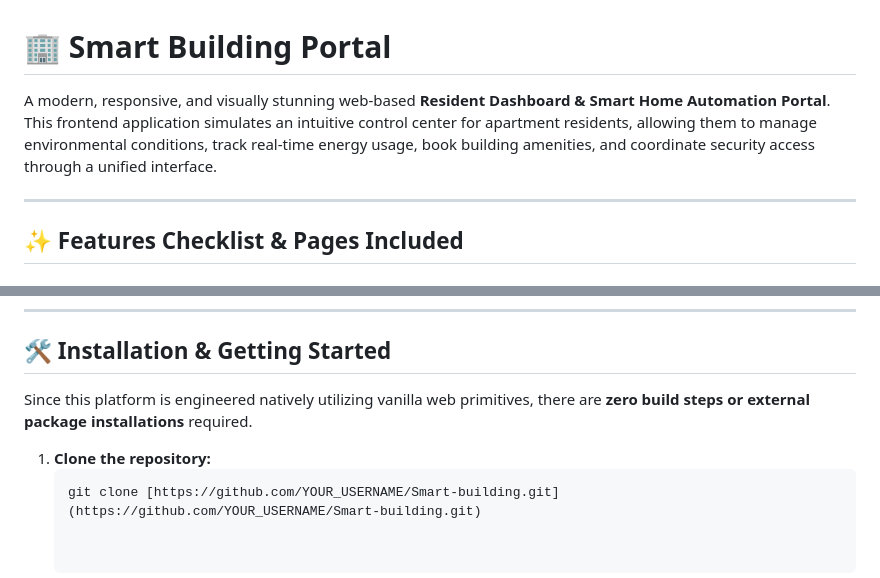
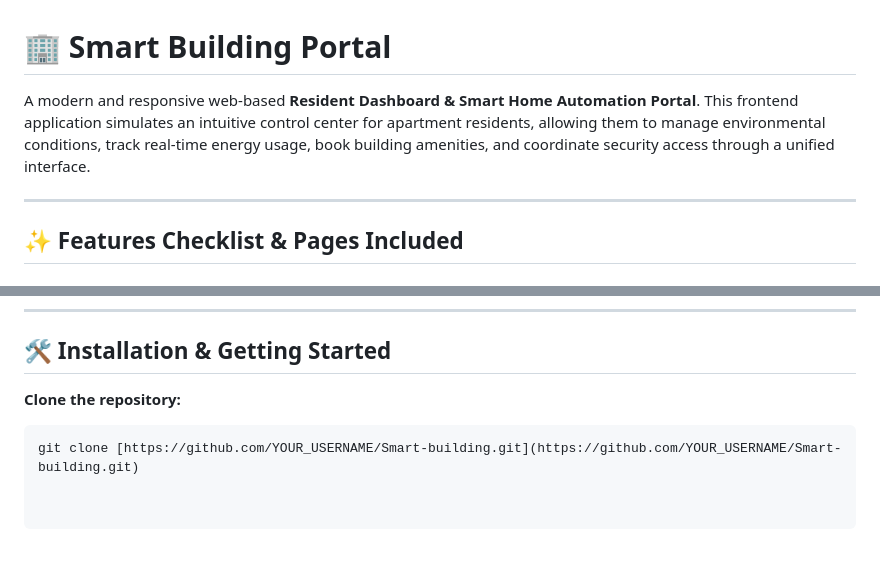
Before and after one commit to anika600/Smart-building, a Markdown page: README.md, 2 parts joined by grey strips. GitHub-like rendering; blank space fills up the shorter version.

Commit message:
Revise README for clarity and formatting
Updated the README to improve clarity and formatting.

````diff
--- a/README.md
+++ b/README.md
@@ -1,6 +1,6 @@
 # 🏢 Smart Building Portal
 
-A modern, responsive, and visually stunning web-based **Resident Dashboard & Smart Home Automation Portal**. This frontend application simulates an intuitive control center for apartment residents, allowing them to manage environmental conditions, track real-time energy usage, book building amenities, and coordinate security access through a unified interface.
+A modern and responsive web-based **Resident Dashboard & Smart Home Automation Portal**. This frontend application simulates an intuitive control center for apartment residents, allowing them to manage environmental conditions, track real-time energy usage, book building amenities, and coordinate security access through a unified interface.
 
 ---
 
@@ -51,8 +51,6 @@ The structural interface follows modern design aesthetics utilizing:
 
 ## 🛠️ Installation & Getting Started
 
-Since this platform is engineered natively utilizing vanilla web primitives, there are **zero build steps or external package installations** required.
-
-1. **Clone the repository:**
+ **Clone the repository:**
    ```bash
    git clone [https://github.com/YOUR_USERNAME/Smart-building.git](https://github.com/YOUR_USERNAME/Smart-building.git)
````
